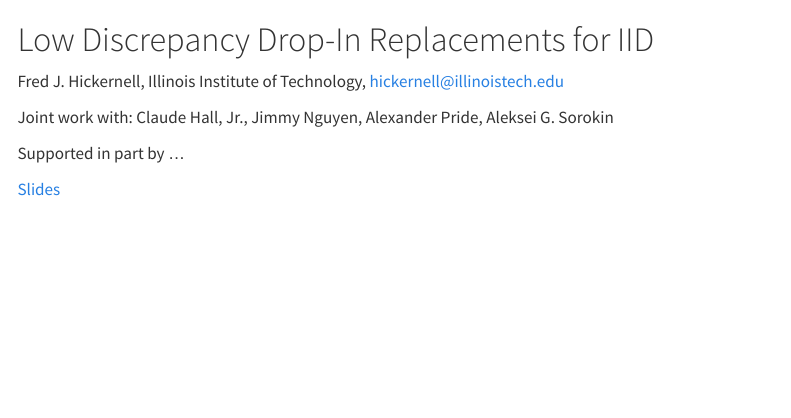
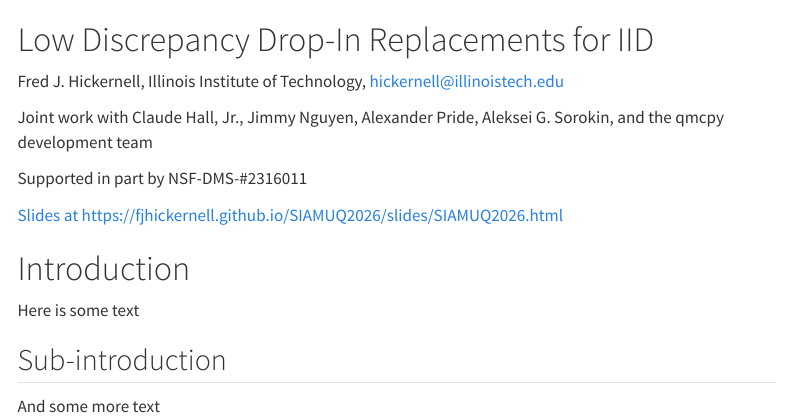
Before and after one commit to fjhickernell/SIAMUQ26, a Quarto document (slides/SIAMUQ2026.qmd): the page in a window 1100 px wide, from its top. Rendered offline with R 4.5, knitr and Pandoc in place of Quarto, with nearby package versions; menus at the side of the page are left out.

Commit message:
fixing it

```diff
--- a/slides/SIAMUQ2026.qmd
+++ b/slides/SIAMUQ2026.qmd
@@ -2,20 +2,31 @@
 title: ""
 ---
 
-# Low Discrepancy Drop-In Replacements for IID {.title-slide .iit-skyline-title data-background-image="classlib/classlib/quarto/assets/images/campus/IllinoisTech_MiesCampus.jpg" data-background-size="cover" data-background-position="center center"}
+# Low Discrepancy Drop-In Replacements for IID {#research-title-slide .title-slide .iit-skyline-title data-background-image="classlib/classlib/quarto/assets/images/campus/IllinoisTech_MiesCampus.jpg" data-background-size="cover" data-background-position="center center"}
 
+::: {.title-stack}
 ::: {.author}
 <span class="speaker">Fred J. Hickernell</span>, <span class="affiliation">Illinois Institute of Technology</span>, <span class="email">hickernell@illinoistech.edu</span>
 :::
 
 ::: {.collaborators}
-Joint work with: Claude Hall, Jr., Jimmy Nguyen, Alexander Pride, Aleksei G. Sorokin
+Joint work with Claude Hall, Jr., Jimmy Nguyen, Alexander Pride, Aleksei G. Sorokin, and the [qmcpy]{.pkg} development team
 :::
 
 ::: {.funding}
-Supported in part by ...
+Supported in part by NSF-DMS-#2316011
 :::
 
 ::: {.slides-link}
-[Slides](https://...)
+[Slides at https://fjhickernell.github.io/SIAMUQ2026/slides/SIAMUQ2026.html](https://fjhickernell.github.io/SIAMUQ2026/slides/SIAMUQ2026.html)
 :::
+:::
+
+# Introduction
+
+Here is some text
+
+
+## Sub-introduction
+
+And some more text
--- a/slides/_metadata.yml
+++ b/slides/_metadata.yml
@@ -2,11 +2,7 @@ metadata-files:
   - ../classlib/classlib/quarto/slides/research/research-slides.yml
 
 format:
-  revealjs:
-    navigation-mode: grid
-    controls: true
-    slide-number: true
-    center: false
+  revealjs: {}
 
 execute:
   warning: false
```
